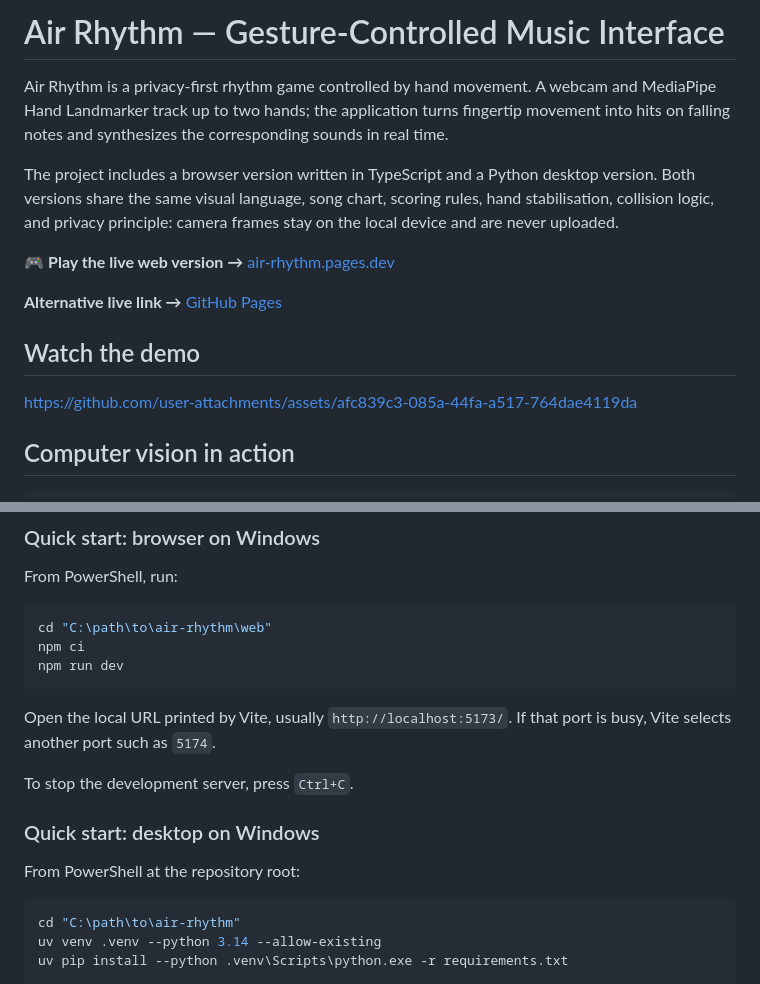
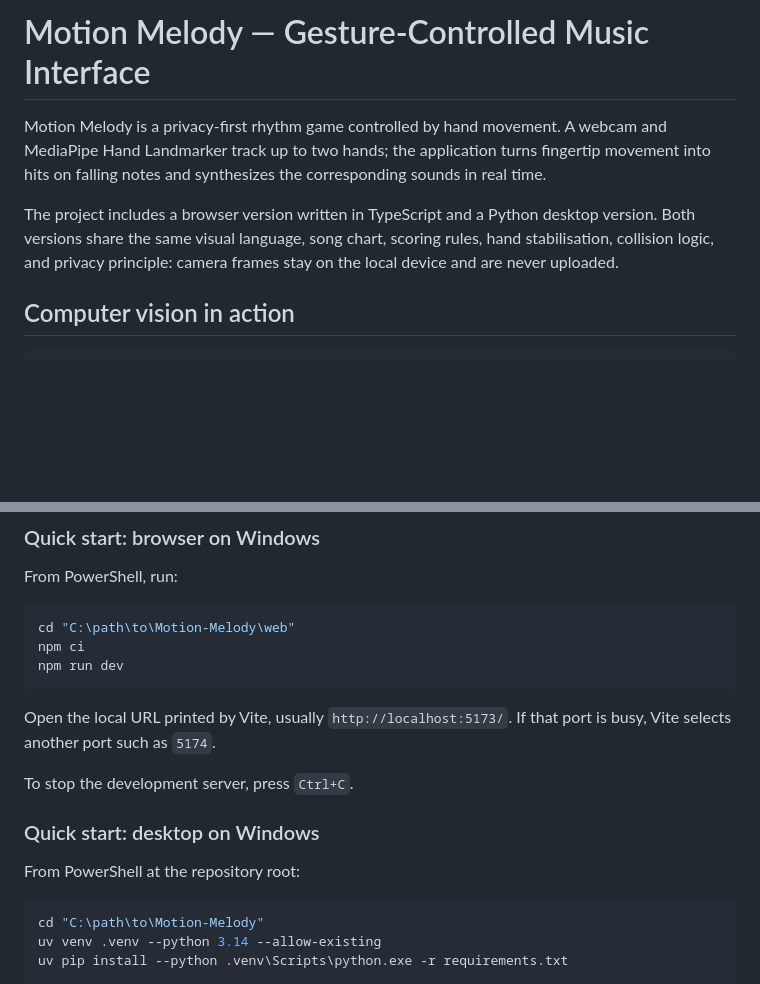
Before and after one commit to alvintnw/Motion-Melody, a Markdown page: README.md, 2 parts joined by grey strips. Rendered like a GitHub page; blank space fills up the shorter version.

````diff
--- a/README.md
+++ b/README.md
@@ -1,16 +1,8 @@
-# Air Rhythm — Gesture-Controlled Music Interface
+# Motion Melody — Gesture-Controlled Music Interface
 
-Air Rhythm is a privacy-first rhythm game controlled by hand movement. A webcam and MediaPipe Hand Landmarker track up to two hands; the application turns fingertip movement into hits on falling notes and synthesizes the corresponding sounds in real time.
+Motion Melody is a privacy-first rhythm game controlled by hand movement. A webcam and MediaPipe Hand Landmarker track up to two hands; the application turns fingertip movement into hits on falling notes and synthesizes the corresponding sounds in real time.
 
 The project includes a browser version written in TypeScript and a Python desktop version. Both versions share the same visual language, song chart, scoring rules, hand stabilisation, collision logic, and privacy principle: camera frames stay on the local device and are never uploaded.
-
-🎮 **Play the live web version →** [air-rhythm.pages.dev](https://air-rhythm.pages.dev/)
-
-**Alternative live link →** [GitHub Pages](https://adolph1999v.github.io/air-rhythm/)
-
-## Watch the demo
-
-https://github.com/user-attachments/assets/afc839c3-085a-44fa-a517-764dae4119da
 
 ## Computer vision in action
 
@@ -67,7 +59,7 @@ The browser version only requires Node.js and npm. The desktop application has b
 From PowerShell, run:
 
 ```powershell
-cd "C:\path\to\air-rhythm\web"
+cd "C:\path\to\Motion-Melody\web"
 npm ci
 npm run dev
 ```
@@ -81,7 +73,7 @@ To stop the development server, press `Ctrl+C`.
 From PowerShell at the repository root:
 
 ```powershell
-cd "C:\path\to\air-rhythm"
+cd "C:\path\to\Motion-Melody"
 uv venv .venv --python 3.14 --allow-existing
 uv pip install --python .venv\Scripts\python.exe -r requirements.txt
 
````
